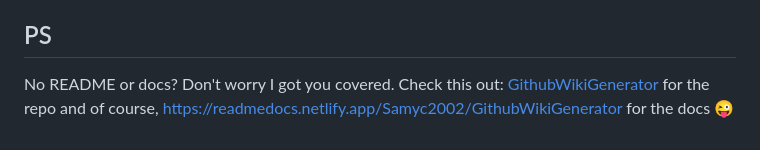
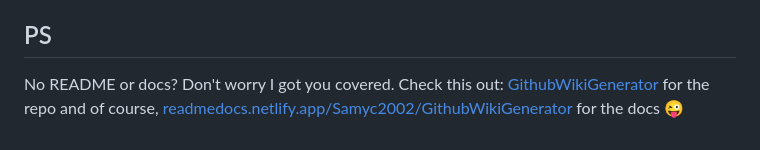
Before and after one commit to Samyc2002/readme.docs, a Markdown page: README.md, the part around the change. Drawn GitHub-style.

```diff
--- a/README.md
+++ b/README.md
@@ -74,4 +74,4 @@ MIT
 
 ## PS
 
-No README or docs? Don't worry I got you covered. Check this out: [GithubWikiGenerator](https://github.com/Samyc2002/GithubWikiGenerator) for the repo and of course, [https://readmedocs.netlify.app/Samyc2002/GithubWikiGenerator](https://readmedocs.netlify.app/Samyc2002/GithubWikiGenerator) for the docs 😜
+No README or docs? Don't worry I got you covered. Check this out: [GithubWikiGenerator](https://github.com/Samyc2002/GithubWikiGenerator) for the repo and of course, [readmedocs.netlify.app/Samyc2002/GithubWikiGenerator](https://readmedocs.netlify.app/Samyc2002/GithubWikiGenerator) for the docs 😜
```
